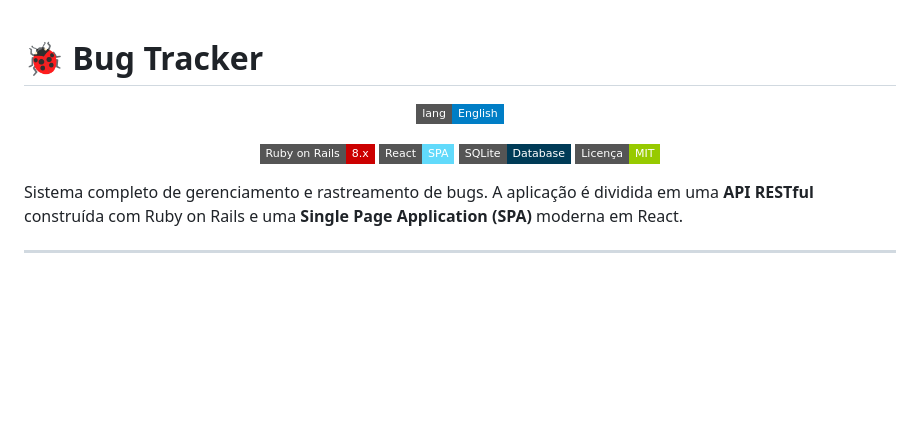
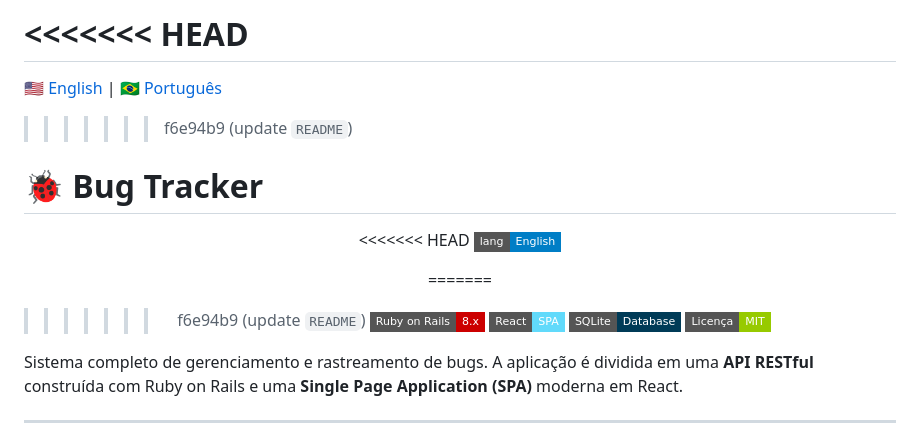
Before and after one commit to TallysCesarGB/rubyOnRails-bug_tracker, a Markdown page: README.pt.md, the part around the change. GitHub-like rendering; badges without logos; blank space fills up the shorter version.

Commit message:
update `README`

```diff
--- a/README.pt.md
+++ b/README.pt.md
@@ -1,9 +1,17 @@
+<<<<<<< HEAD
+=======
+🇺🇸 [English](README.md) | 🇧🇷 [Português](README.pt.md)
+
+>>>>>>> f6e94b9 (update `README`)
 # 🐞 Bug Tracker
 
 <div align="center">
 
+<<<<<<< HEAD
 [![English](https://img.shields.io/badge/lang-English-blue?style=flat-square)](README.md)
 
+=======
+>>>>>>> f6e94b9 (update `README`)
 ![Ruby on Rails](https://img.shields.io/badge/Ruby_on_Rails-8.x-CC0000?style=flat-square&logo=ruby-on-rails&logoColor=white)
 ![React](https://img.shields.io/badge/React-SPA-61DAFB?style=flat-square&logo=react&logoColor=black)
 ![SQLite](https://img.shields.io/badge/SQLite-Database-003B57?style=flat-square&logo=sqlite&logoColor=white)
```
Also changed, not shown: README.md (+2 -2 lines).
